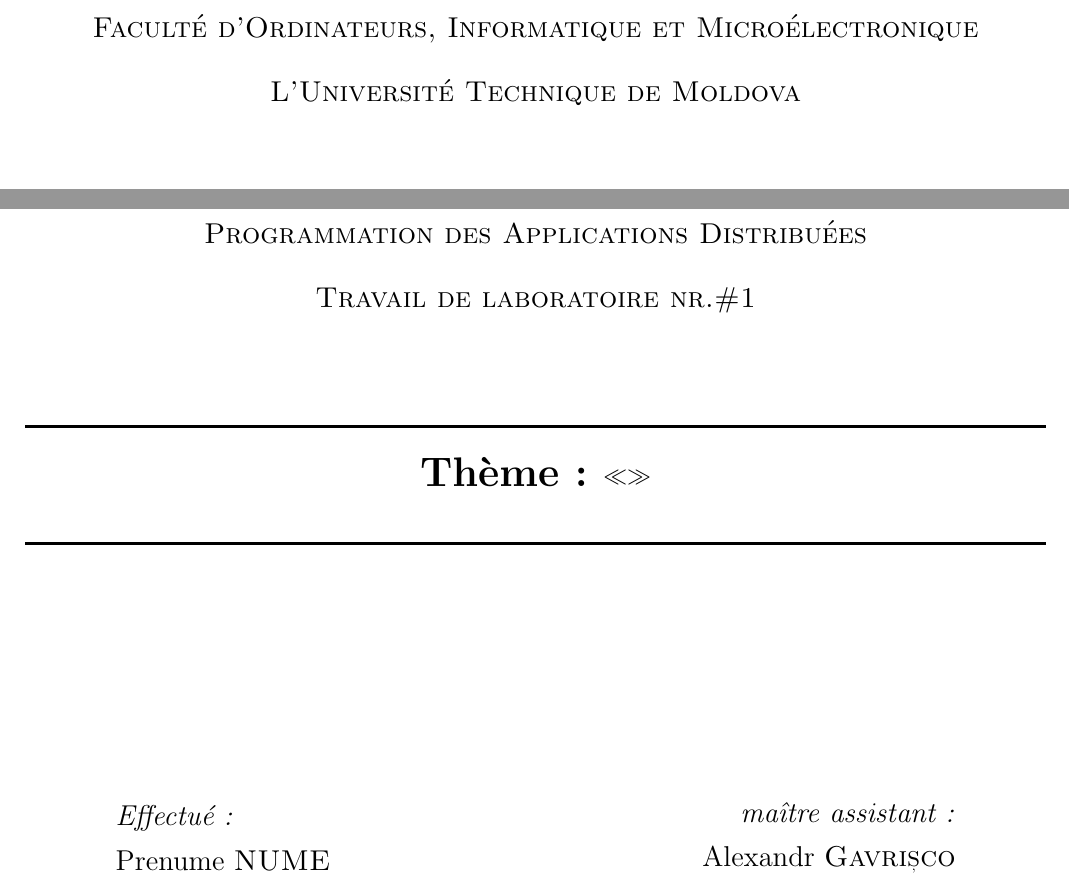
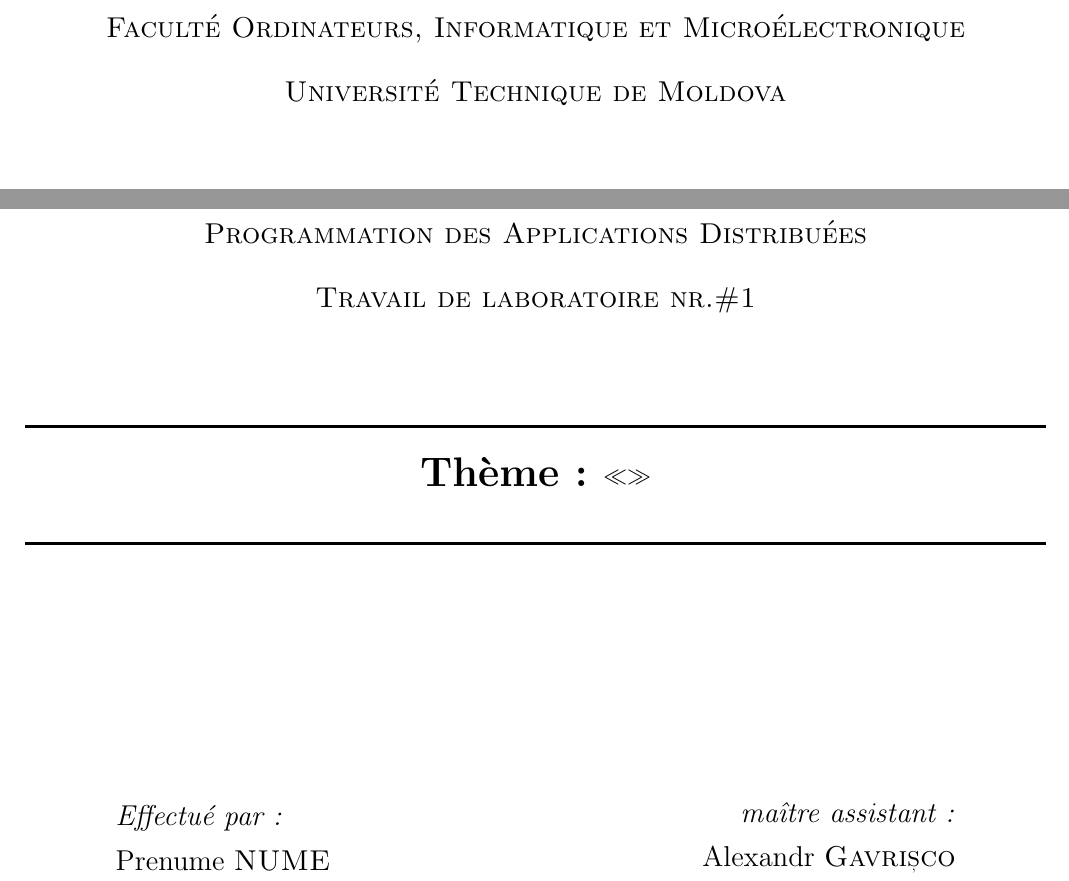
Before and after one commit to Alexx-G/PAD-labs, a LaTeX document (TEX template/Lab_template.tex, which reads TEX template/Title.tex): two parts of page 1 of 6, joined at a grey line, cut so that both start at the same text. Compiled offline with pdfLaTeX.

Commit message:
Some parts edited
Faculty and university name edited, Effectué par: ...,

```diff
--- a/TEX template/Title.tex
+++ b/TEX template/Title.tex
@@ -9,8 +9,8 @@
   %----------------------------------------------------------------------------------------
   % HEADING SECTIONS
   %----------------------------------------------------------------------------------------
-  \textsc{\large Faculté d'Ordinateurs, Informatique et Microélectronique}\\[0.5cm]
-  \textsc{\large L’Université Technique de Moldova}\\[1.2cm] % Name of your university/college
+  \textsc{\large Faculté Ordinateurs, Informatique et Microélectronique}\\[0.5cm]
+  \textsc{\large Université Technique de Moldova}\\[1.2cm] % Name of your university/college
   \vspace{25 mm}
 
   \textsc{\large Programmation des Applications Distribuées}\\[0.5cm] % Major heading such as course name
@@ -33,7 +33,7 @@
 
       \begin{minipage}{0.4\textwidth}
       \begin{flushleft} \large
-      \emph{Effectué:}\\
+      \emph{Effectué par:}\\
       Prenume \textsc{NUME}
       \end{flushleft}
       \end{minipage}
```
